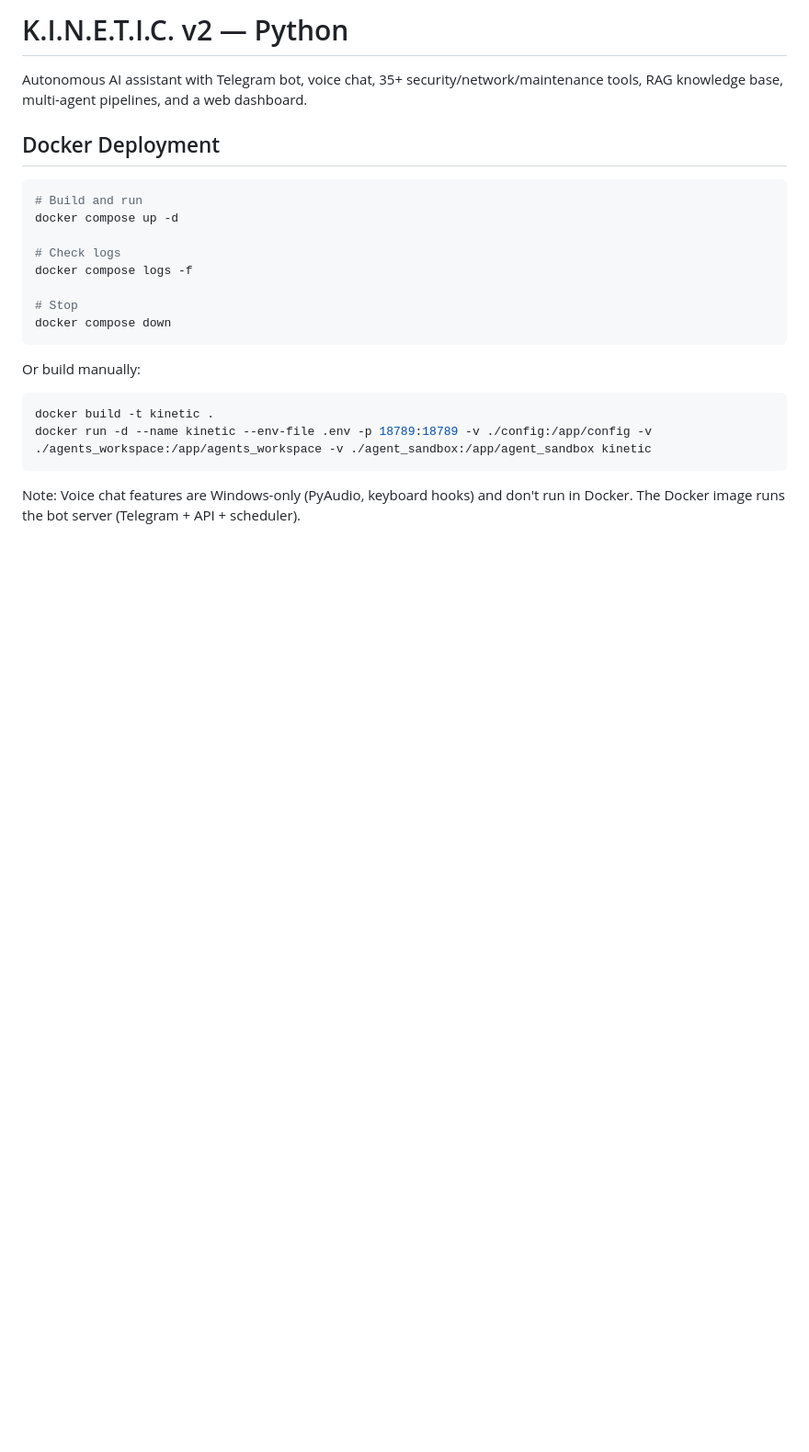
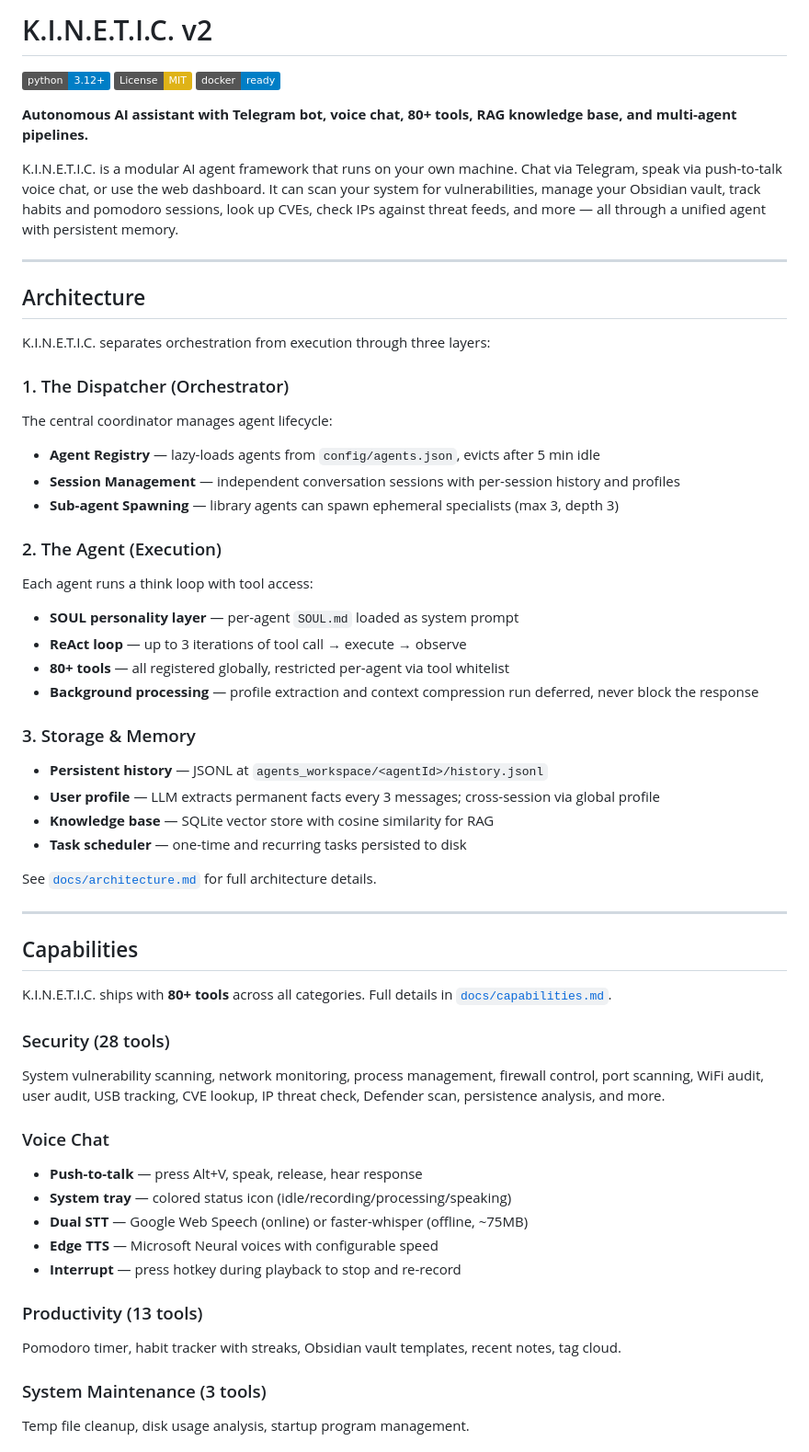
Before and after one commit to yanmyoaung2004/kinetic-py, a Markdown page: README.md, the part around one of its changes. Shown at 92% size. GitHub-like rendering; badges without logos; blank space fills up the shorter version.

````diff
--- a/README.md
+++ b/README.md
@@ -1,25 +1,64 @@
-# K.I.N.E.T.I.C. v2 — Python
+# K.I.N.E.T.I.C. v2
 
-Autonomous AI assistant with Telegram bot, voice chat, 35+ security/network/maintenance tools, RAG knowledge base, multi-agent pipelines, and a web dashboard.
+[![Python 3.12+](https://img.shields.io/badge/python-3.12+-blue.svg)](https://www.python.org/downloads/)
+[![License: MIT](https://img.shields.io/badge/License-MIT-yellow.svg)](https://opensource.org/licenses/MIT)
+[![Docker](https://img.shields.io/badge/docker-ready-blue.svg)](https://www.docker.com/)
 
-## Docker Deployment
+**Autonomous AI assistant with Telegram bot, voice chat, 80+ tools, RAG knowledge base, and multi-agent pipelines.**
 
-```bash
-# Build and run
-docker compose up -d
+K.I.N.E.T.I.C. is a modular AI agent framework that runs on your own machine. Chat via Telegram, speak via push-to-talk voice chat, or use the web dashboard. It can scan your system for vulnerabilities, manage your Obsidian vault, track habits and pomodoro sessions, look up CVEs, check IPs against threat feeds, and more — all through a unified agent with persistent memory.
 
-# Check logs
-docker compose logs -f
+---
 
-# Stop
-docker compose down
-```
+## Architecture
 
-Or build manually:
+K.I.N.E.T.I.C. separates orchestration from execution through three layers:
 
-```bash
-docker build -t kinetic .
-docker run -d --name kinetic --env-file .env -p 18789:18789 -v ./config:/app/config -v ./agents_workspace:/app/agents_workspace -v ./agent_sandbox:/app/agent_sandbox kinetic
-```
+### 1. The Dispatcher (Orchestrator)
 
-Note: Voice chat features are Windows-only (PyAudio, keyboard hooks) and don't run in Docker. The Docker image runs the bot server (Telegram + API + scheduler).
+The central coordinator manages agent lifecycle:
+
+- **Agent Registry** — lazy-loads agents from `config/agents.json`, evicts after 5 min idle
+- **Session Management** — independent conversation sessions with per-session history and profiles
+- **Sub-agent Spawning** — library agents can spawn ephemeral specialists (max 3, depth 3)
+
+### 2. The Agent (Execution)
+
+Each agent runs a think loop with tool access:
+
+- **SOUL personality layer** — per-agent `SOUL.md` loaded as system prompt
+- **ReAct loop** — up to 3 iterations of tool call → execute → observe
+- **80+ tools** — all registered globally, restricted per-agent via tool whitelist
+- **Background processing** — profile extraction and context compression run deferred, never block the response
+
+### 3. Storage & Memory
+
+- **Persistent history** — JSONL at `agents_workspace/<agentId>/history.jsonl`
+- **User profile** — LLM extracts permanent facts every 3 messages; cross-session via global profile
+- **Knowledge base** — SQLite vector store with cosine similarity for RAG
+- **Task scheduler** — one-time and recurring tasks persisted to disk
+
+See [`docs/architecture.md`](docs/architecture.md) for full architecture details.
+
+---
+
+## Capabilities
+
+K.I.N.E.T.I.C. ships with **80+ tools** across all categories. Full details in [`docs/capabilities.md`](docs/capabilities.md).
+
+### Security (28 tools)
+System vulnerability scanning, network monitoring, process management, firewall control, port scanning, WiFi audit, user audit, USB tracking, CVE lookup, IP threat check, Defender scan, persistence analysis, and more.
+
+### Voice Chat
+- **Push-to-talk** — press Alt+V, speak, release, hear response
+- **System tray** — colored status icon (idle/recording/processing/speaking)
+- **Dual STT** — Google Web Speech (online) or faster-whisper (offline, ~75MB)
+- **Edge TTS** — Microsoft Neural voices with configurable speed
+- **Interrupt** — press hotkey during playback to stop and re-record
+
+### Productivity (13 tools)
+Pomodoro timer, habit tracker with streaks, Obsidian vault templates, recent notes, tag cloud.
+
+### System Maintenance (3 tools)
+Temp file cleanup, disk usage analysis, startup program management.
+
````
Also changed, not shown: other parts of README.md (+105 -89 lines).
